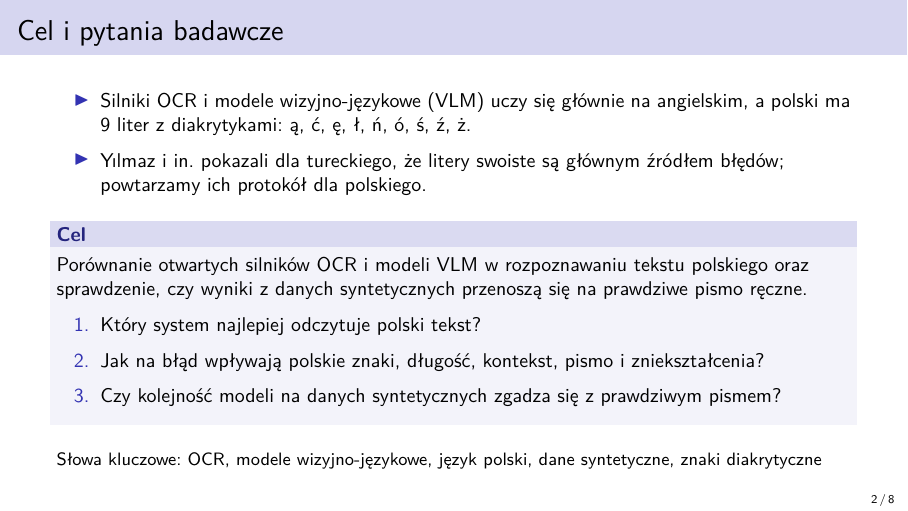
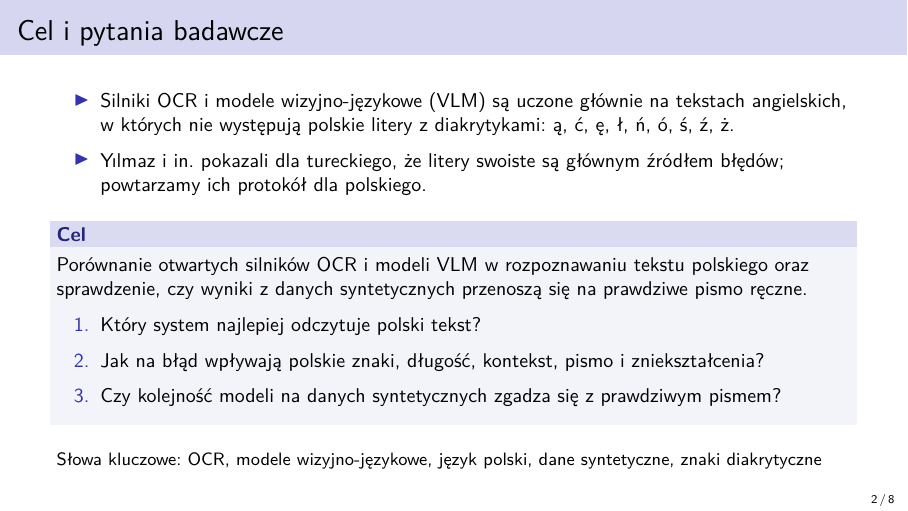
Before and after one commit to anton-ovod/polish-ocr-benchmark, LaTeX slides (docs/research/presentation/presentation.tex): page 2 of 8. Compiled offline with pdfLaTeX.

Commit message:
Reword the first point on slide 2 of the Lab 5 presentation
Co-Authored-By: Claude Opus 5.5 <noreply@anthropic.com>

```diff
--- a/docs/research/presentation/presentation.tex
+++ b/docs/research/presentation/presentation.tex
@@ -46,8 +46,8 @@
 \begin{frame}{Cel i~pytania badawcze}
   \small
   \begin{itemize}
-    \item Silniki OCR i~modele wizyjno-językowe (VLM) uczy się głównie na angielskim, a~polski ma 9 liter
-      z~diakrytykami: ą, ć, ę, ł, ń, ó, ś, ź, ż.
+    \item Silniki OCR i~modele wizyjno-językowe (VLM) są uczone głównie na tekstach angielskich, w~których nie
+      występują polskie litery z~diakrytykami: ą, ć, ę, ł, ń, ó, ś, ź, ż.
     \item Yılmaz i~in.\ pokazali dla tureckiego, że litery swoiste są głównym źródłem błędów; powtarzamy ich
       protokół dla polskiego.
   \end{itemize}
```
